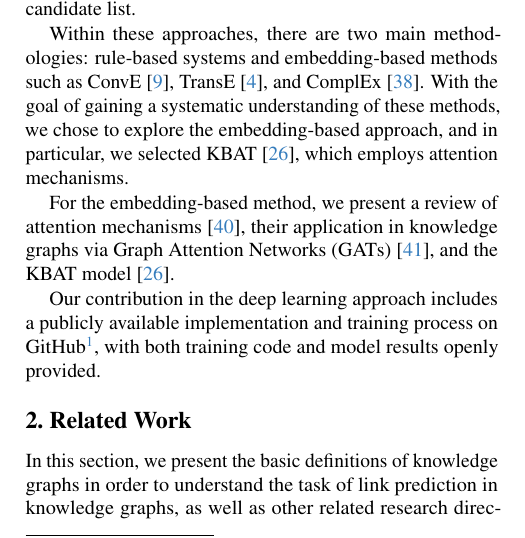
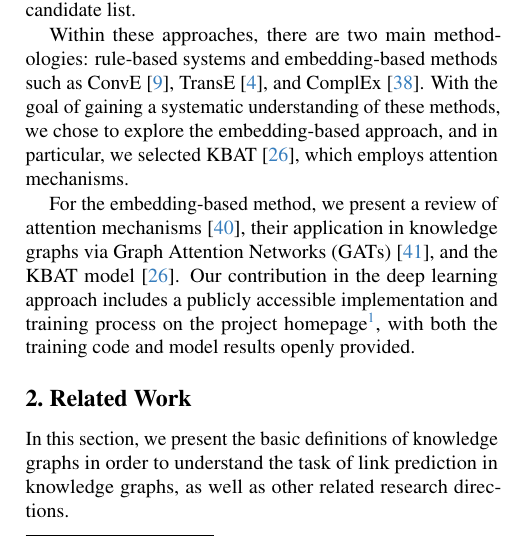
Before and after one commit to GraphAttentionNetwork/graphattentionnetwork.github.io, a LaTeX paper (latex/main.tex, which reads latex/sec/1_intro.tex): part of one column of page 1 of 19, cut so that both start at the same text. Compiled offline with pdfLaTeX.

Commit message:
update latex

```diff
--- a/latex/sec/1_intro.tex
+++ b/latex/sec/1_intro.tex
@@ -209,6 +209,4 @@ Most current approaches aim to predict a new edge connecting two existing nodes.
 
 Within these approaches, there are two main methodologies: rule-based systems and embedding-based methods such as ConvE \cite{dettmers2017convolutional}, TransE \cite{bordes2013translating}, and ComplEx \cite{trouillon2016complex}. With the goal of gaining a systematic understanding of these methods, we chose to explore the embedding-based approach, and in particular, we selected KBAT \cite{nathani2019learning}, which employs attention mechanisms.
 
-For the embedding-based method, we present a review of attention mechanisms \cite{vaswani2017attention}, their application in knowledge graphs via Graph Attention Networks (GATs) \cite{velivckovic2017graph}, and the KBAT model \cite{nathani2019learning}.
-
-Our contribution in the deep learning approach includes a publicly available implementation and training process on GitHub\footnote{https://github.com/hmthanh/GCAT}, with both training code and model results openly provided.
+For the embedding-based method, we present a review of attention mechanisms \cite{vaswani2017attention}, their application in knowledge graphs via Graph Attention Networks (GATs) \cite{velivckovic2017graph}, and the KBAT model \cite{nathani2019learning}. Our contribution in the deep learning approach includes a publicly accessible implementation and training process on the project homepage\footnote{\url{https://graphattentionnetwork.github.io/}}, with both the training code and model results openly provided.
```
